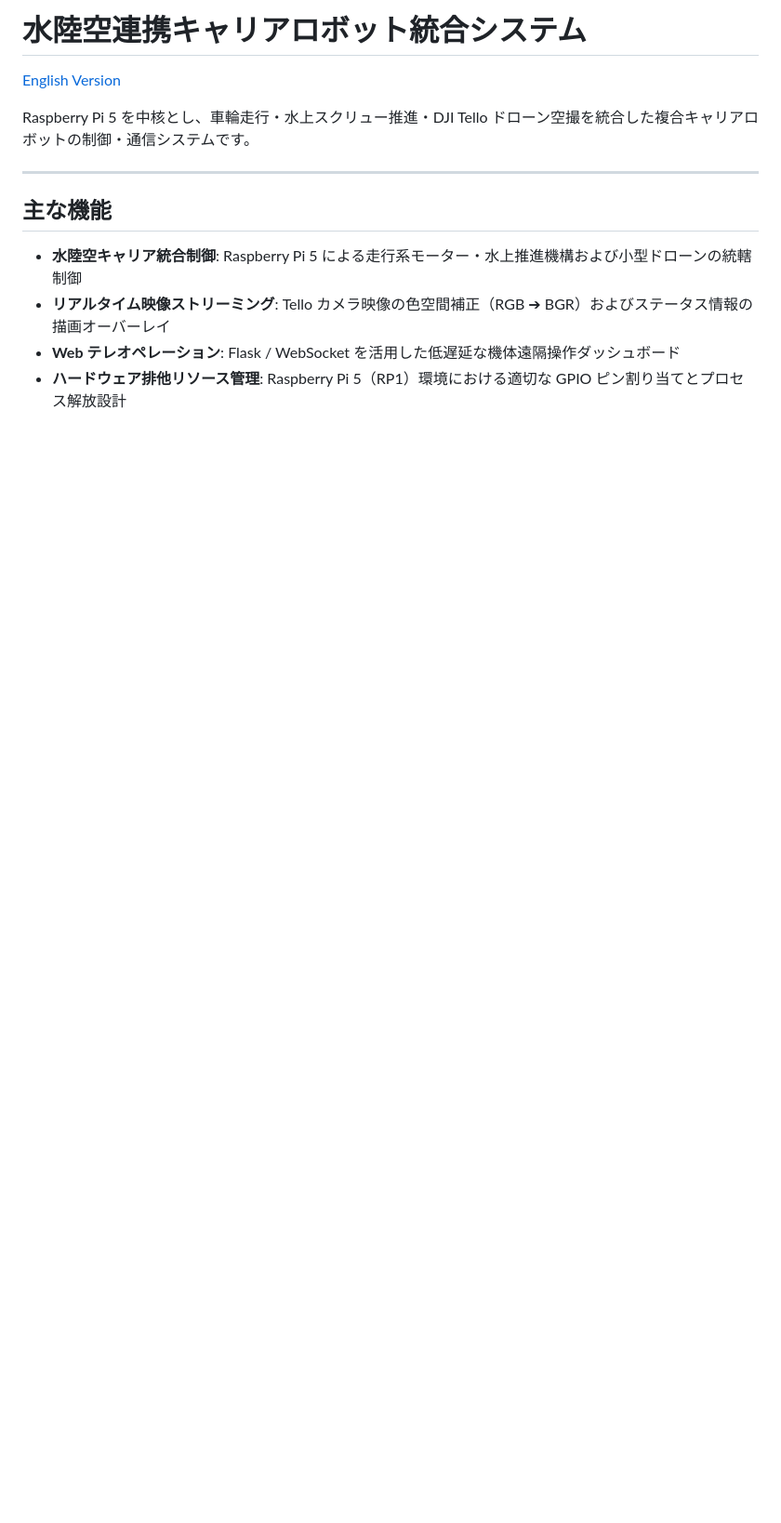
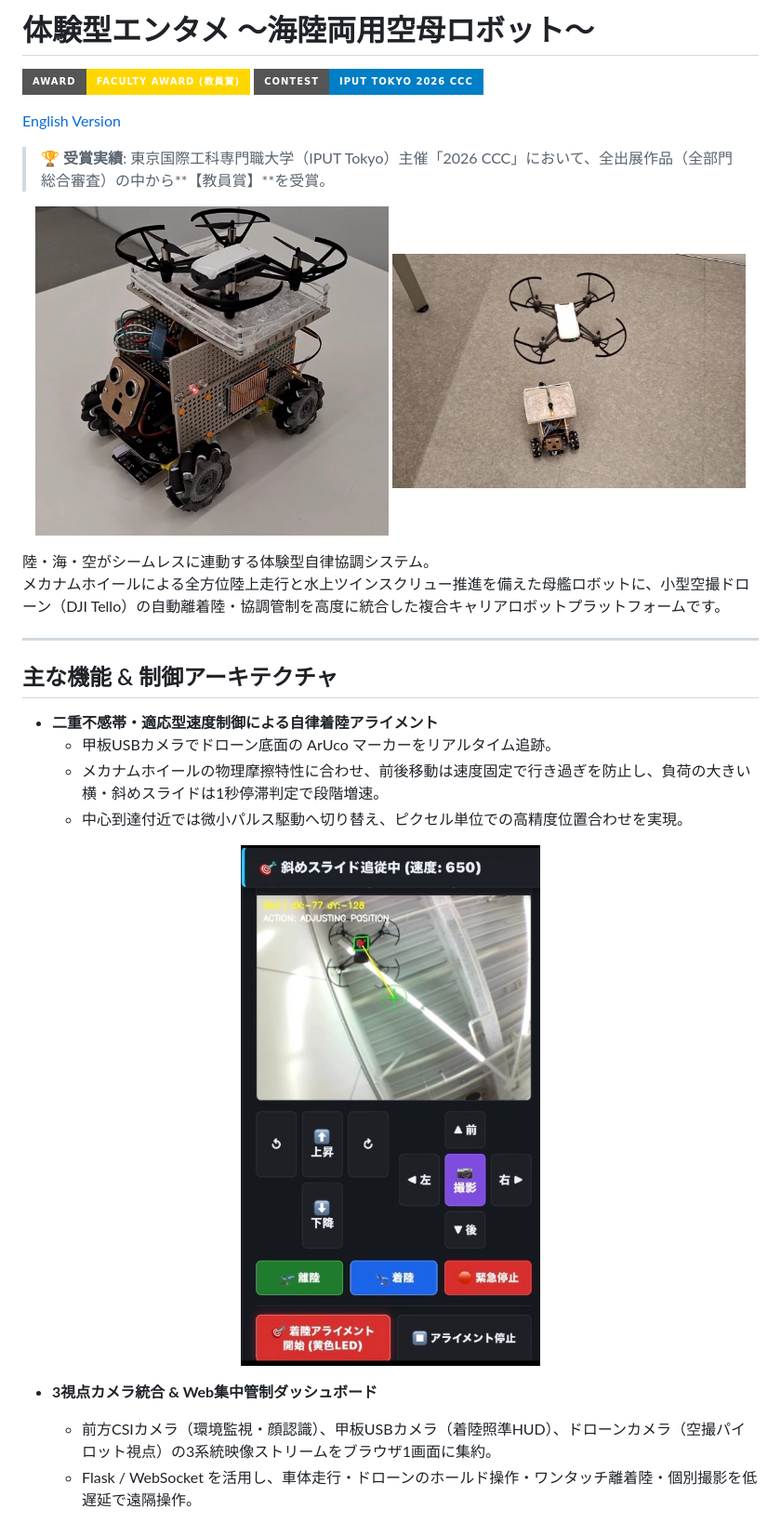
Before and after one commit to cheukman-yang/amphibious-carrier-robot-system, a Markdown page: README_ja.md, the part around the change printed below. Shown: that part at 93% size. Drawn GitHub-style; pictures changed too: docs/images/robot_carrier_overview.jpg (added), docs/images/robot_flight_mode.jpg (added), docs/images/web_dashboard_alignment_01.jpg (added); badges without logos; blank space fills up the shorter version.

```diff
--- a/README_ja.md
+++ b/README_ja.md
@@ -1,13 +1,34 @@
-# 水陸空連携キャリアロボット統合システム
+# 体験型エンタメ ～海陸両用空母ロボット～
+
+[![Award](https://img.shields.io/badge/Award-Faculty_Award_(教員賞)-gold?style=for-the-badge&logo=trophy)](README_ja.md)
+[![Event](https://img.shields.io/badge/Contest-IPUT_Tokyo_2026_CCC-blue?style=for-the-badge)](README_ja.md)
 
 [English Version](README.md)
 
-Raspberry Pi 5 を中核とし、車輪走行・水上スクリュー推進・DJI Tello ドローン空撮を統合した複合キャリアロボットの制御・通信システムです。
+> 🏆 **受賞実績**: 東京国際工科専門職大学（IPUT Tokyo）主催「2026 CCC」において、全出展作品（全部門総合審査）の中から**【教員賞】**を受賞。
+
+<p align="center">
+  <img src="docs/images/robot_carrier_overview.jpg" width="48%" alt="甲板着艦形態">
+  <img src="docs/images/robot_flight_mode.jpg" width="48%" alt="自律着陸飛行モード">
+</p>
+
+陸・海・空がシームレスに連動する体験型自律協調システム。
+メカナムホイールによる全方位陸上走行と水上ツインスクリュー推進を備えた母艦ロボットに、小型空撮ドローン（DJI Tello）の自動離着陸・協調管制を高度に統合した複合キャリアロボットプラットフォームです。
 
 ---
 
-## 主な機能
-- **水陸空キャリア統合制御**: Raspberry Pi 5 による走行系モーター・水上推進機構および小型ドローンの統轄制御
-- **リアルタイム映像ストリーミング**: Tello カメラ映像の色空間補正（RGB ➔ BGR）およびステータス情報の描画オーバーレイ
-- **Web テレオペレーション**: Flask / WebSocket を活用した低遅延な機体遠隔操作ダッシュボード
-- **ハードウェア排他リソース管理**: Raspberry Pi 5（RP1）環境における適切な GPIO ピン割り当てとプロセス解放設計
+## 主な機能 & 制御アーキテクチャ
+
+- **二重不感帯・適応型速度制御による自律着陸アライメント**
+  - 甲板USBカメラでドローン底面の ArUco マーカーをリアルタイム追跡。
+  - メカナムホイールの物理摩擦特性に合わせ、前後移動は速度固定で行き過ぎを防止し、負荷の大きい横・斜めスライドは1秒停滞判定で段階増速。
+  - 中心到達付近では微小パルス駆動へ切り替え、ピクセル単位での高精度位置合わせを実現。
+
+<p align="center">
+  <img src="docs/images/web_dashboard_alignment_01.jpg" width="80%" alt="WebダッシュボードとArUco照準画面">
+</p>
+
+- **3視点カメラ統合 & Web集中管制ダッシュボード**
+  - 前方CSIカメラ（環境監視・顔認識）、甲板USBカメラ（着陸照準HUD）、ドローンカメラ（空撮パイロット視点）の3系統映像ストリームをブラウザ1画面に集約。
+  - Flask / WebSocket を活用し、車体走行・ドローンのホールド操作・ワンタッチ離着陸・個別撮影を低遅延で遠隔操作。
+
```
Also changed, not shown: other parts of README_ja.md (+28 -4 lines), README.md (+53 -10 lines), docs/images/propeller_unit.jpg (added), docs/images/web_dashboard_alignment_02.jpg (added), 2 other files.
